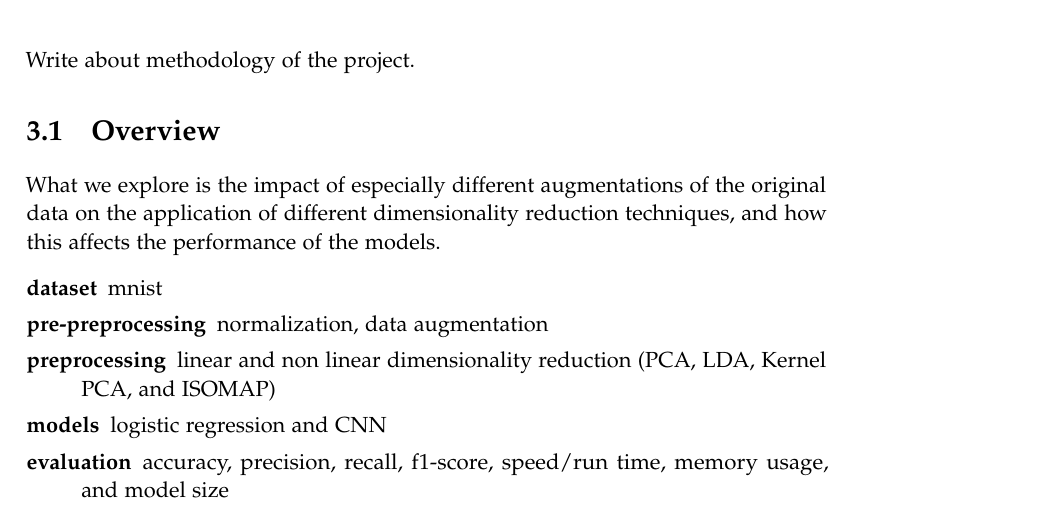
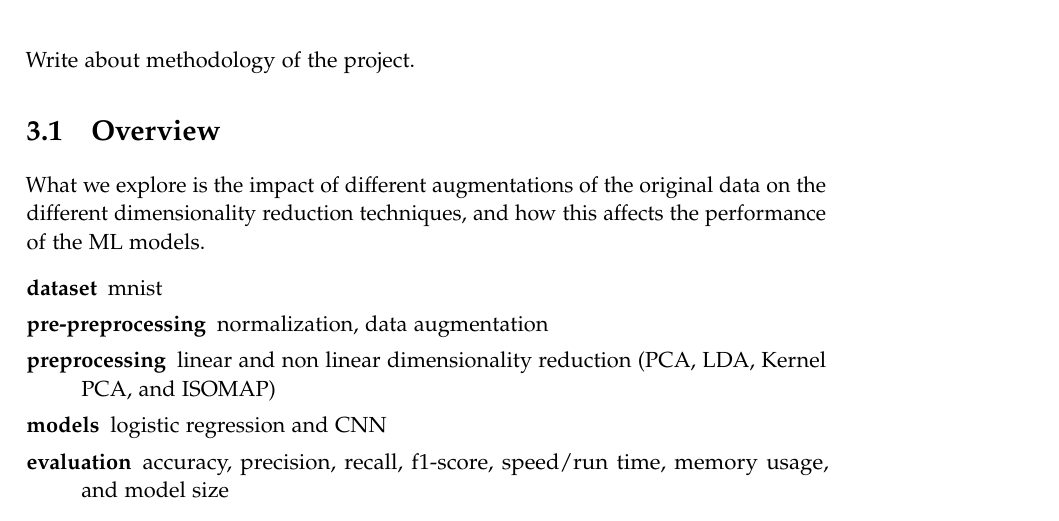
Before and after one commit to AAU-Dat/P5-Nonlinear-Dimensionality-Reduction, a LaTeX thesis (report/main.tex, which reads report/chapters/03-methodology/overview.tex): part of page 15 of 27, cut so that both start at the same text. Compiled offline with pdfLaTeX.

Commit message:
Rewrite overview intro for clarity

```diff
--- a/report/chapters/03-methodology/overview.tex
+++ b/report/chapters/03-methodology/overview.tex
@@ -1,7 +1,5 @@
-
-
 \section{Overview}\label{sec:overview}
-What we explore is the impact of especially different augmentations of the original data on the application of different dimensionality reduction techniques, and how this affects the performance of the models.
+What we explore is the impact of different augmentations of the original data on the different dimensionality reduction techniques, and how this affects the performance of the \gls{ml} models.
 
 
 \begin{description}
```
